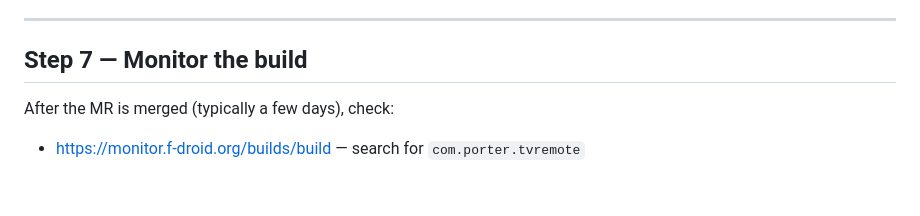
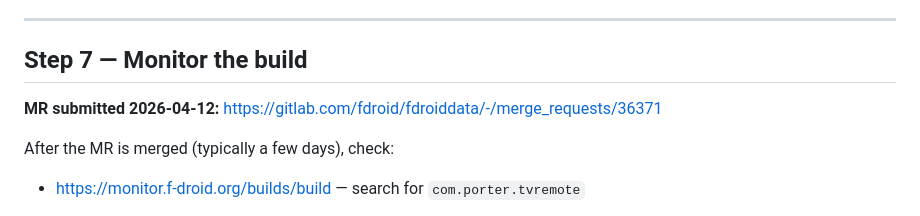
Before and after one commit to Legvan/tv-remote, a Markdown page: F-DROID-SUBMISSION.md, the part around the change. Drawn GitHub-style; blank space fills up the shorter version.

Commit message:
Note F-Droid MR URL in submission guide
MR live at https://gitlab.com/fdroid/fdroiddata/-/merge_requests/36371

Co-Authored-By: Claude Sonnet 4.6 <noreply@anthropic.com>

```diff
--- a/F-DROID-SUBMISSION.md
+++ b/F-DROID-SUBMISSION.md
@@ -105,6 +105,8 @@ The CI/CD pipeline will run automatically. Wait for it to pass before requesting
 
 ## Step 7 — Monitor the build
 
+**MR submitted 2026-04-12:** https://gitlab.com/fdroid/fdroiddata/-/merge_requests/36371
+
 After the MR is merged (typically a few days), check:
 - https://monitor.f-droid.org/builds/build — search for `com.porter.tvremote`
 
```
